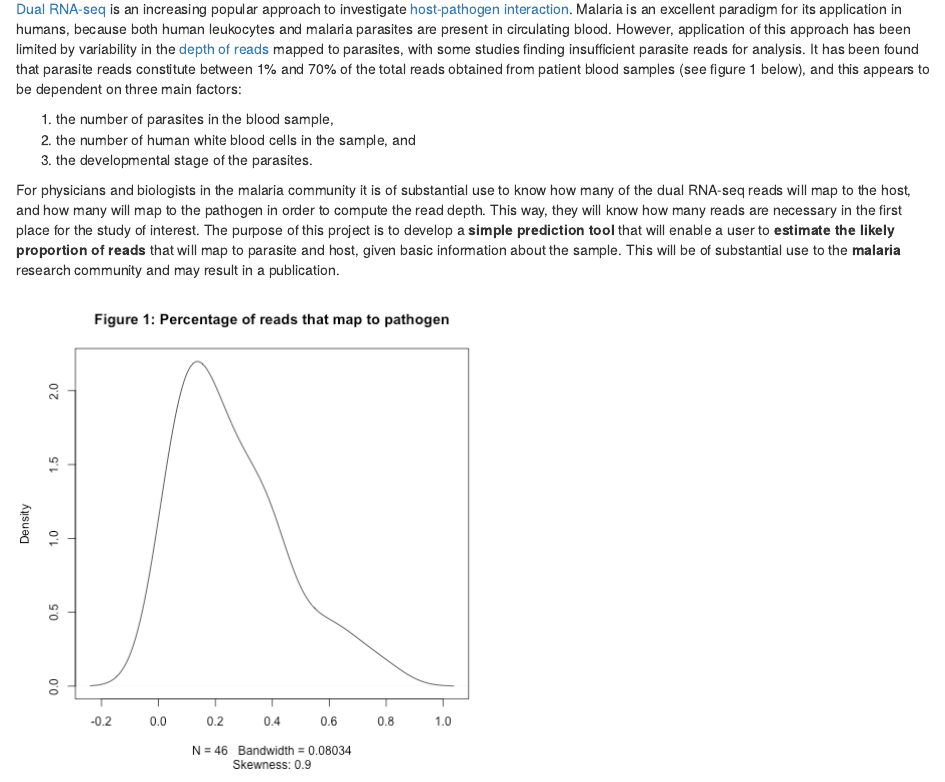
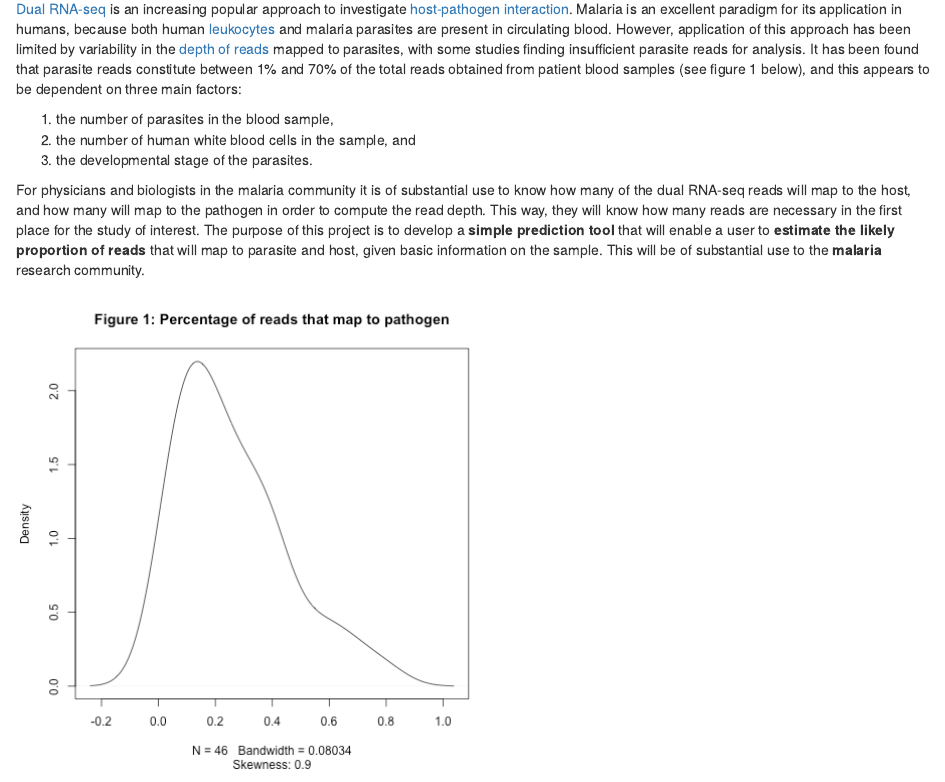
Before and after one commit to burfel/malaria-prediction, an R Markdown document (shinyapp2/md/abstract.Rmd): the page in a window 1100 px wide, from 70 px down. Rendered offline with R 4.5, knitr and Pandoc, with nearby package versions.

Commit message:
Update abstract.Rmd

```diff
--- a/shinyapp2/md/abstract.Rmd
+++ b/shinyapp2/md/abstract.Rmd
@@ -1,13 +1,13 @@
 # Abstract
 
-[Dual RNA-seq](http://journals.plos.org/plospathogens/article?id=10.1371/journal.ppat.1006033 "Why dual RNA-Seq data?") is an increasing popular approach to investigate [host-pathogen interaction](https://www.ncbi.nlm.nih.gov/pmc/articles/PMC96643/ "how microbes sustain themselves within host organism"). Malaria is an excellent paradigm for its application in humans, because both human leukocytes and malaria parasites are present in circulating blood. However, application of this approach has been limited by variability in the [depth of reads](https://emea.illumina.com/science/education/sequencing-coverage.html "average number of reads that align to, ie cover, known reference bases") mapped to parasites, with some studies finding insufficient parasite reads for analysis. It has been found that parasite reads constitute between 1% and 70% of the total reads obtained from patient blood samples (see figure 1 below), and this appears to be dependent on three main factors:
+[Dual RNA-seq](http://journals.plos.org/plospathogens/article?id=10.1371/journal.ppat.1006033 "Why dual RNA-Seq data?") is an increasing popular approach to investigate [host-pathogen interaction](https://www.ncbi.nlm.nih.gov/pmc/articles/PMC96643/ "how microbes sustain themselves within host organism"). Malaria is an excellent paradigm for its application in humans, because both human [leukocytes]("They are part of the body's immune system and help the body to fight infection and other diseases.") and malaria parasites are present in circulating blood. However, application of this approach has been limited by variability in the [depth of reads](https://emea.illumina.com/science/education/sequencing-coverage.html "average number of reads that align to, ie cover, known reference bases") mapped to parasites, with some studies finding insufficient parasite reads for analysis. It has been found that parasite reads constitute between 1% and 70% of the total reads obtained from patient blood samples (see figure 1 below), and this appears to be dependent on three main factors:
 
 1) the number of parasites in the blood sample,
 2) the number of human white blood cells in the sample, and
 3) the developmental stage of the parasites.
 
 For physicians and biologists in the malaria community it is of substantial use to know how many of the dual RNA-seq reads will map to the host, and how many will map to the pathogen in order to compute the read depth. This way, they will know how many reads are necessary in the first place for the study of interest.
-The purpose of this project is to develop a __simple prediction tool__ that will enable a user to __estimate the likely proportion of reads__ that will map to parasite and host, given basic information about the sample. This will be of substantial use to the __malaria__ research community and may result in a publication.
+The purpose of this project is to develop a __simple prediction tool__ that will enable a user to __estimate the likely proportion of reads__ that will map to parasite and host, given basic information on the sample. This will be of substantial use to the __malaria__ research community.
 
 ![alt text][density]
 <!--
```
